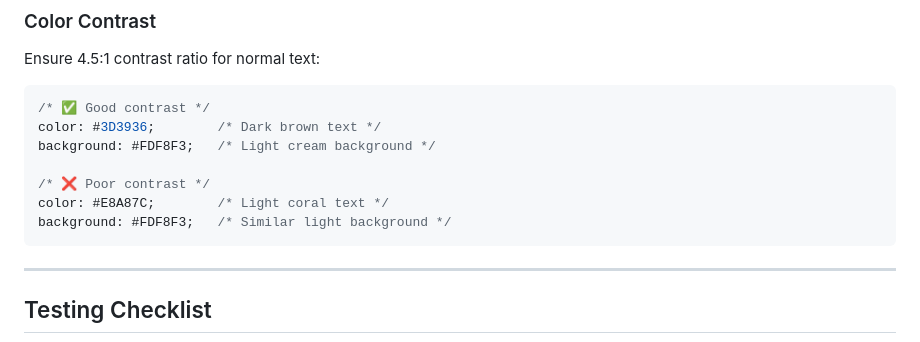
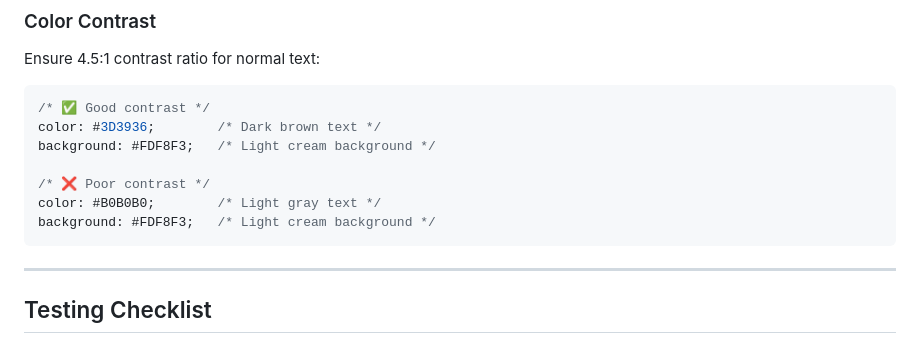
Before and after one commit to guthabbr0/Ominous_Industries_BijanBowenTestingFiles, a Markdown page: .github/instructions/coding-standards.instructions.md, the part around the change. GitHub-like rendering.

Commit message:
Update .github/instructions/coding-standards.instructions.md
Co-authored-by: Copilot <175728472+Copilot@users.noreply.github.com>

````diff
--- a/.github/instructions/coding-standards.instructions.md
+++ b/.github/instructions/coding-standards.instructions.md
@@ -629,8 +629,8 @@ color: #3D3936;        /* Dark brown text */
 background: #FDF8F3;   /* Light cream background */
 
 /* ❌ Poor contrast */
-color: #E8A87C;        /* Light coral text */
-background: #FDF8F3;   /* Similar light background */
+color: #B0B0B0;        /* Light gray text */
+background: #FDF8F3;   /* Light cream background */
 ```
 
 ---
````
